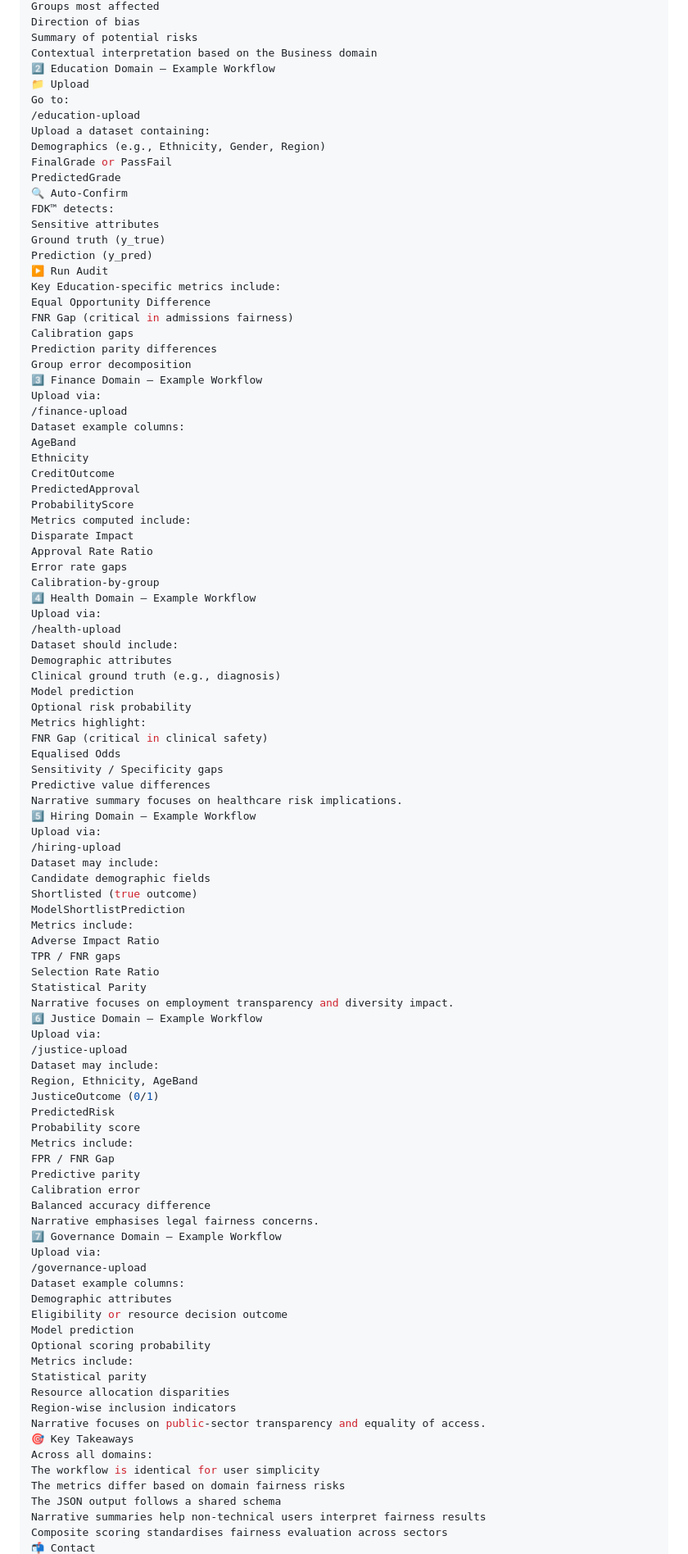
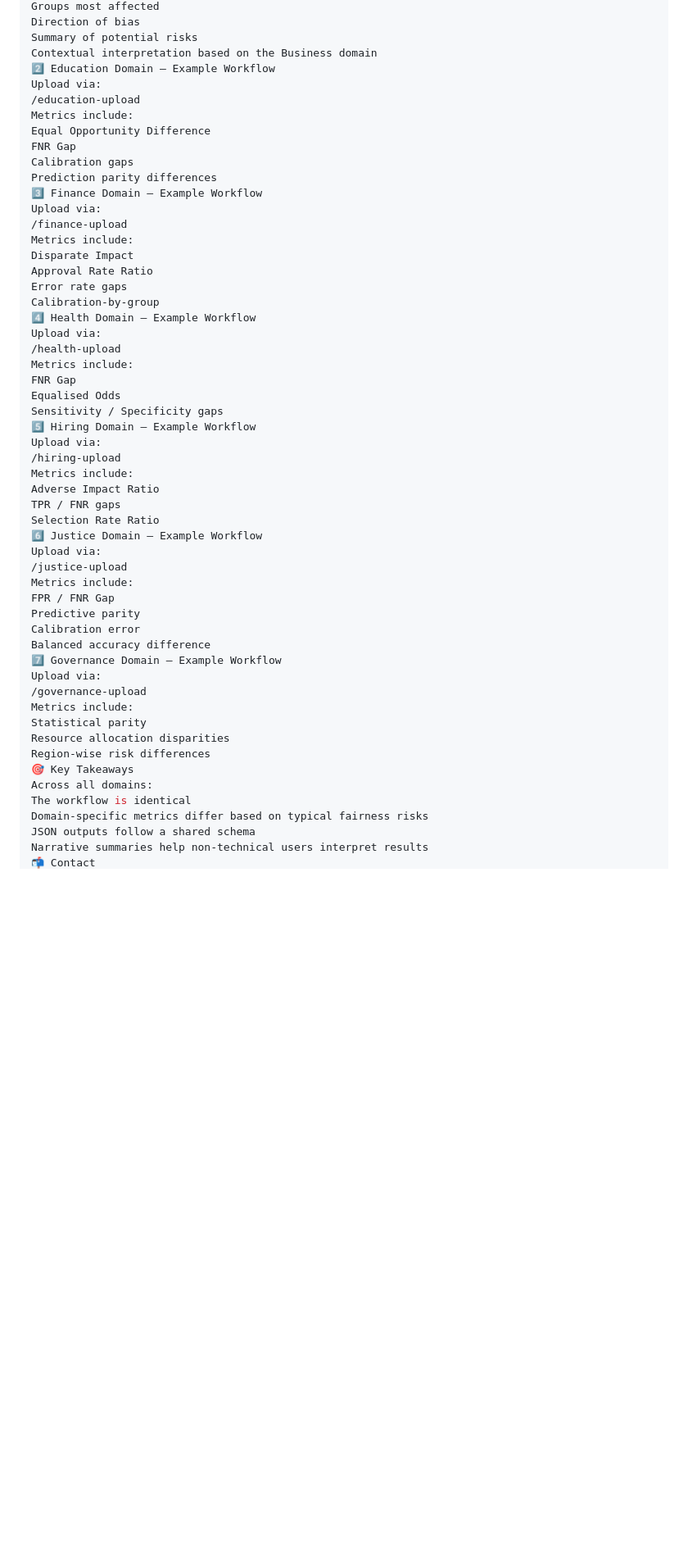
Before and after one commit to AI-Fairness-com/FDK-Toolkit, a Markdown page: docs/example_usage.md, the part around one of its changes. Shown at 82% size. Rendered like a GitHub page; blank space fills up the shorter version.

```diff
--- a/docs/example_usage.md
+++ b/docs/example_usage.md
@@ -94,35 +107,17 @@ Direction of bias
 Summary of potential risks
 Contextual interpretation based on the Business domain
 2️⃣ Education Domain — Example Workflow
-📁 Upload
-Go to:
+Upload via:
 /education-upload
-Upload a dataset containing:
-Demographics (e.g., Ethnicity, Gender, Region)
-FinalGrade or PassFail
-PredictedGrade
-🔍 Auto-Confirm
-FDK™ detects:
-Sensitive attributes
-Ground truth (y_true)
-Prediction (y_pred)
-▶️ Run Audit
-Key Education-specific metrics include:
+Metrics include:
 Equal Opportunity Difference
-FNR Gap (critical in admissions fairness)
+FNR Gap
 Calibration gaps
 Prediction parity differences
-Group error decomposition
 3️⃣ Finance Domain — Example Workflow
 Upload via:
 /finance-upload
-Dataset example columns:
-AgeBand
-Ethnicity
-CreditOutcome
-PredictedApproval
-ProbabilityScore
-Metrics computed include:
+Metrics include:
 Disparate Impact
 Approval Rate Ratio
 Error rate gaps
@@ -130,62 +125,36 @@ Calibration-by-group
 4️⃣ Health Domain — Example Workflow
 Upload via:
 /health-upload
-Dataset should include:
-Demographic attributes
-Clinical ground truth (e.g., diagnosis)
-Model prediction
-Optional risk probability
-Metrics highlight:
-FNR Gap (critical in clinical safety)
+Metrics include:
+FNR Gap
 Equalised Odds
 Sensitivity / Specificity gaps
-Predictive value differences
-Narrative summary focuses on healthcare risk implications.
 5️⃣ Hiring Domain — Example Workflow
 Upload via:
 /hiring-upload
-Dataset may include:
-Candidate demographic fields
-Shortlisted (true outcome)
-ModelShortlistPrediction
 Metrics include:
 Adverse Impact Ratio
 TPR / FNR gaps
 Selection Rate Ratio
-Statistical Parity
-Narrative focuses on employment transparency and diversity impact.
 6️⃣ Justice Domain — Example Workflow
 Upload via:
 /justice-upload
-Dataset may include:
-Region, Ethnicity, AgeBand
-JusticeOutcome (0/1)
-PredictedRisk
-Probability score
 Metrics include:
 FPR / FNR Gap
 Predictive parity
 Calibration error
 Balanced accuracy difference
-Narrative emphasises legal fairness concerns.
 7️⃣ Governance Domain — Example Workflow
 Upload via:
 /governance-upload
-Dataset example columns:
-Demographic attributes
-Eligibility or resource decision outcome
-Model prediction
-Optional scoring probability
 Metrics include:
 Statistical parity
 Resource allocation disparities
-Region-wise inclusion indicators
-Narrative focuses on public-sector transparency and equality of access.
+Region-wise risk differences
 🎯 Key Takeaways
 Across all domains:
-The workflow is identical for user simplicity
-The metrics differ based on domain fairness risks
-The JSON output follows a shared schema
-Narrative summaries help non-technical users interpret fairness results
-Composite scoring standardises fairness evaluation across sectors
+The workflow is identical
+Domain-specific metrics differ based on typical fairness risks
+JSON outputs follow a shared schema
+Narrative summaries help non-technical users interpret results
 📬 Contact
```
Also changed, not shown: other parts of docs/example_usage.md (+56 -43 lines).
